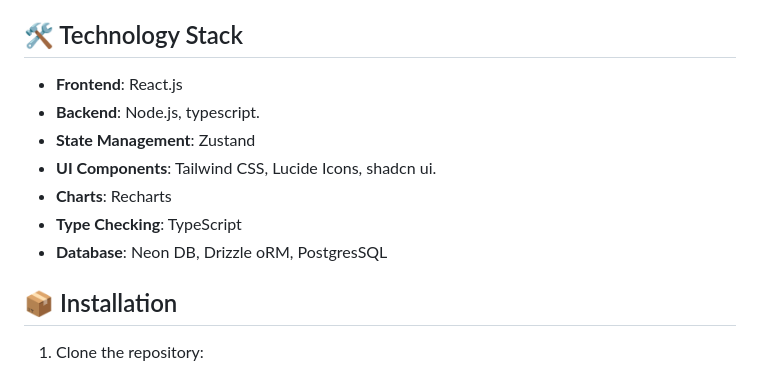
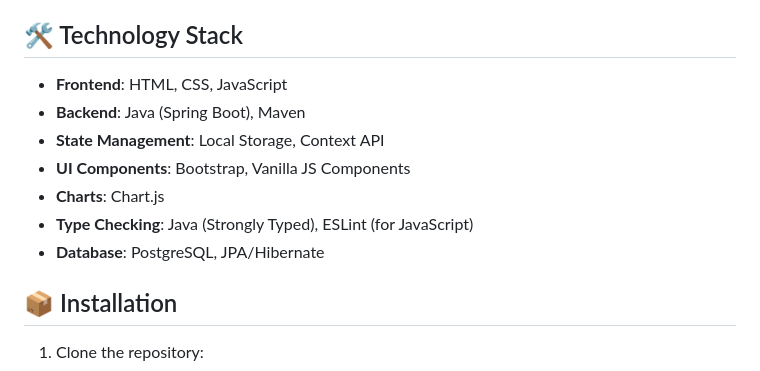
Before and after one commit to Akankshapundir12/Vendor-Cab-and-Driver-Onboarding-Vendor-Hierarchy-Management-, a Markdown page: README.md, the part around the change. Rendered like a GitHub page.

```diff
--- a/README.md
+++ b/README.md
@@ -50,13 +50,13 @@ Access different admin levels by siginig up
 
 ## 🛠 Technology Stack
 
-- **Frontend**: React.js
-- **Backend**: Node.js, typescript.
-- **State Management**: Zustand
-- **UI Components**: Tailwind CSS, Lucide Icons, shadcn ui.
-- **Charts**: Recharts
-- **Type Checking**: TypeScript
-- **Database**: Neon DB, Drizzle oRM, PostgresSQL
+- **Frontend**: HTML, CSS, JavaScript
+- **Backend**: Java (Spring Boot), Maven
+- **State Management**: Local Storage, Context API
+- **UI Components**: Bootstrap, Vanilla JS Components
+- **Charts**: Chart.js
+- **Type Checking**: Java (Strongly Typed), ESLint (for JavaScript)
+- **Database**: PostgreSQL, JPA/Hibernate
 
 ## 📦 Installation
 
```
